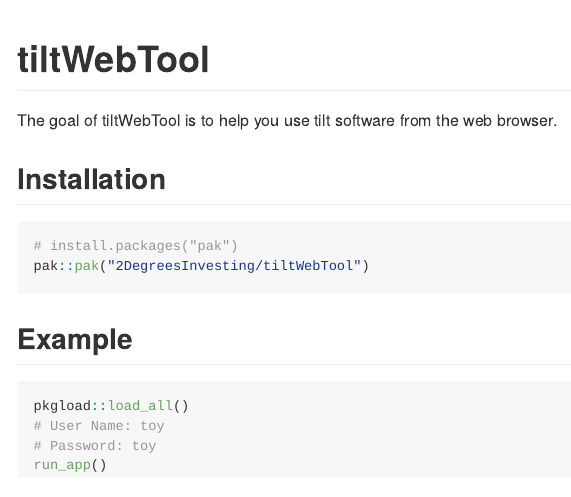
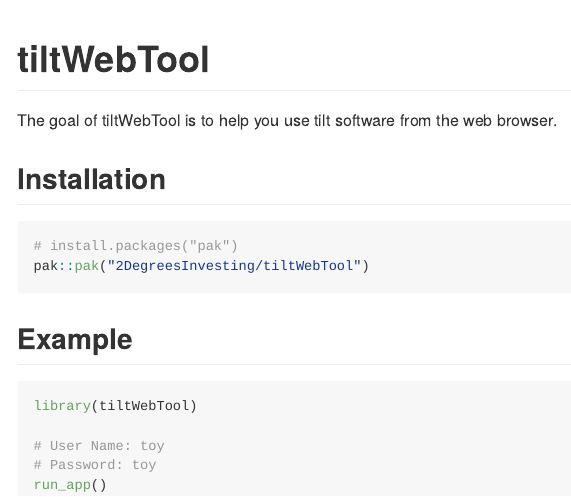
Before and after one commit to 2DegreesInvesting/tiltWebTool, an R Markdown document (README.Rmd): the page in a window 1100 px wide, from its top. The pictures show the output file README.md that the author committed with the source, drawn offline in the style of GitHub; badge pictures from the web are left out.

Commit message:
Update README

````diff
--- a/README.Rmd
+++ b/README.Rmd
@@ -32,7 +32,8 @@ pak::pak("2DegreesInvesting/tiltWebTool")
 ## Example
 
 ```r
-pkgload::load_all()
+library(tiltWebTool)
+
 # User Name: toy
 # Password: toy
 run_app()
````
Also changed, not shown: README.md.
